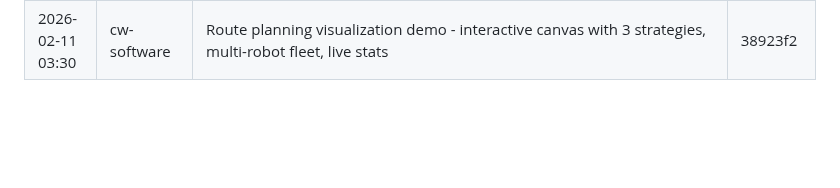
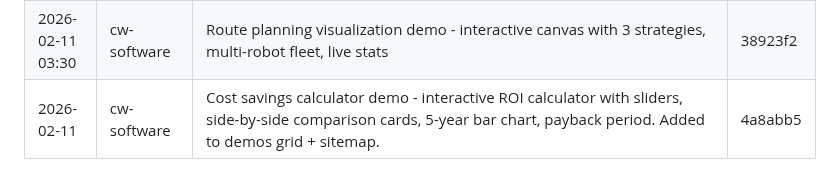
Before and after one commit to cleanwalkerrobotics/cleanwalkerrobotics, a Markdown page: ops/team-log.md, the part around the change. Drawn GitHub-style; blank space fills up the shorter version.

Commit message:
docs(ops): log cost calculator demo in team-log
Co-Authored-By: Claude Opus 4.6 <noreply@anthropic.com>

```diff
--- a/ops/team-log.md
+++ b/ops/team-log.md
@@ -170,3 +170,4 @@
 | 2026-02-11 | cw-research | EU Machinery Regulation 2023/1230 compliance analysis: 7-section regulatory deep-dive covering MR 2023/1230 (Annex I Part A classification, cybersecurity, AI provisions, substantial modification rules), RED, Battery Reg, WEEE/RoHS/REACH, AI Act, Product Liability Dir, GPSR, municipal permits. Full compliance roadmap with timeline, costs (EUR 75K-250K first year), NB recommendations (TUV SUD primary). Key finding: ML safety functions trigger mandatory Notified Body — no self-certification possible. | pending |
 | 2026-02-11 | cw-software | Added /pilot link to all 16 sales docs (13 one-pagers + 3 proposals), created sitemap.xml (7 pages) + robots.txt for SEO | pending |
 | 2026-02-11 03:30 | cw-software | Route planning visualization demo - interactive canvas with 3 strategies, multi-robot fleet, live stats | 38923f2 |
+| 2026-02-11 | cw-software | Cost savings calculator demo - interactive ROI calculator with sliders, side-by-side comparison cards, 5-year bar chart, payback period. Added to demos grid + sitemap. | 4a8abb5 |
```
